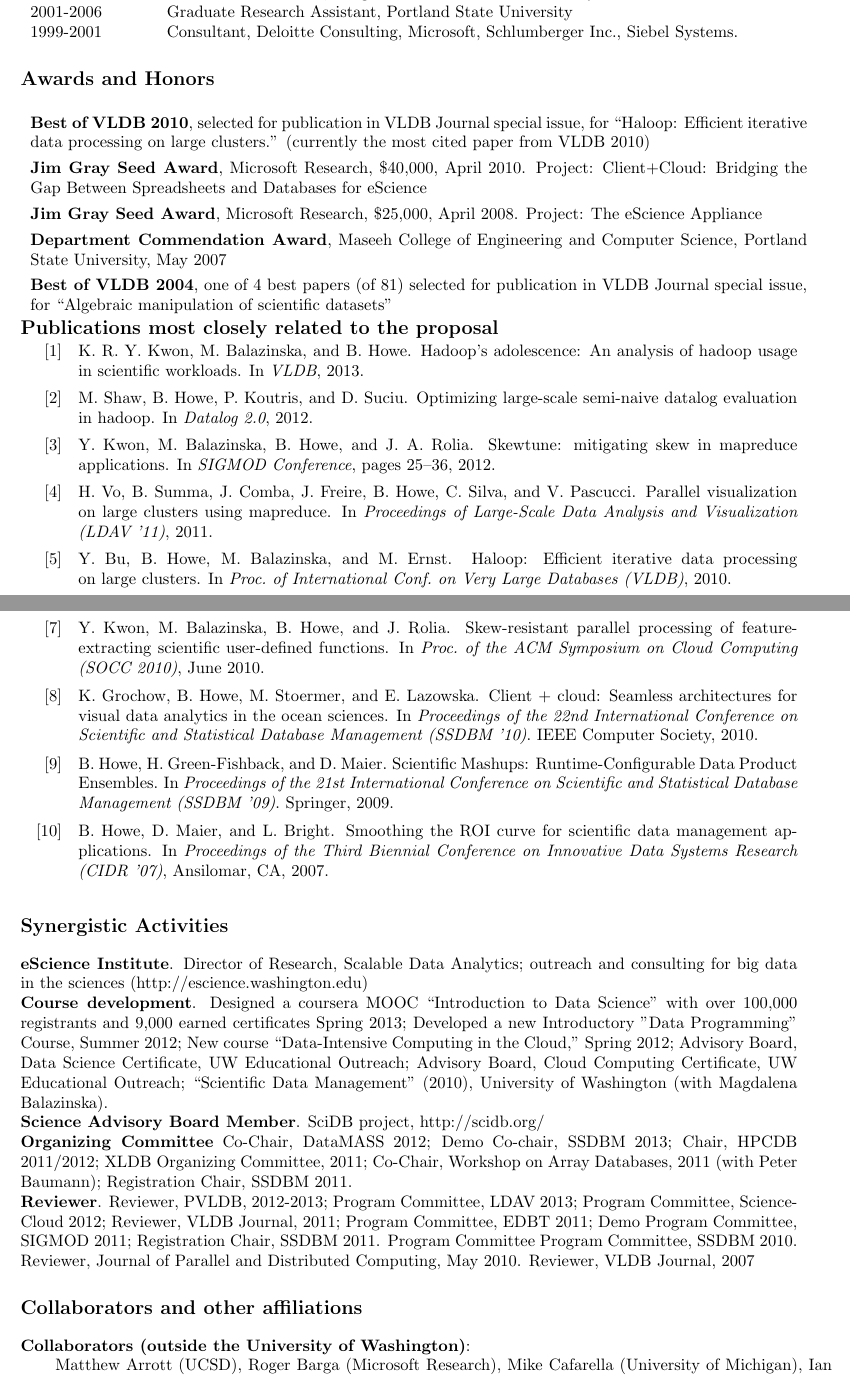
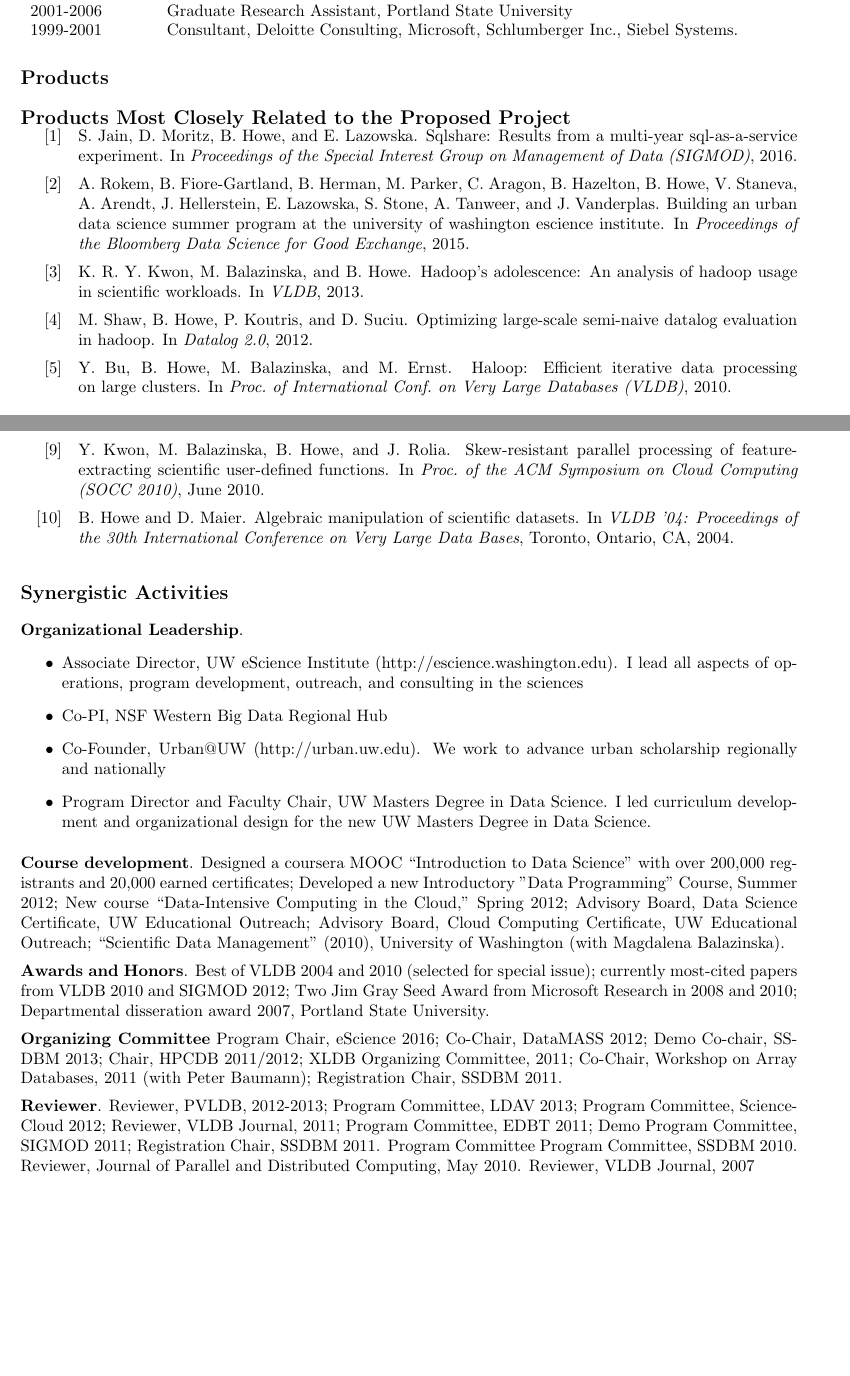
Before and after one commit to billhowe/homepage, a LaTeX CV (cv/nsf_biosketch/resume.tex): two parts of pages 1 and 2 of 2, joined at a grey line, cut so that both start at the same text, the shorter picture padded with empty space. Compiled offline with pdfLaTeX.

Commit message:
Updated biosketch

```diff
--- a/cv/nsf_biosketch/resume.tex
+++ b/cv/nsf_biosketch/resume.tex
@@ -77,29 +77,18 @@ Portland State University & Portland, OR & PhD, Commendation, Computer Science &
 1999-2001 & Consultant, Deloitte Consulting, Microsoft, Schlumberger Inc., Siebel Systems. \\
 \end{tabular}
 
-\section*{Awards and Honors}
-{
-\renewcommand\arraystretch{1.3}% (MyValue=1.0 is for standard spacing)
+\section*{Products}
 
- \begin{tabular}{p{\linewidth}}
-\textbf{Best of VLDB 2010}, selected for publication in VLDB Journal special issue, for ``Haloop: Efficient iterative data processing on large clusters.'' (currently the most cited paper from VLDB 2010)\\
-\textbf{Jim Gray Seed Award}, Microsoft Research, \$40,000, April 2010.  Project: Client+Cloud: Bridging  the Gap Between Spreadsheets and Databases for eScience  \\
-\textbf{Jim Gray Seed Award}, Microsoft Research, \$25,000, April 2008.  Project: The eScience Appliance \\
-\textbf{Department Commendation Award}, Maseeh College of Engineering and Computer Science, Portland State University, May 2007 \\
-\textbf{Best of VLDB 2004}, one of 4 best papers (of 81) selected for publication in VLDB Journal special issue, for ``Algebraic manipulation of scientific datasets''\\
- \end{tabular}
+{\small
+\subsection*{Products Most Closely Related to the Proposed Project}
 }
-
-\vspace{-0.7cm}
-\section*{Publications most closely related to the proposal}
-
 \vspace{-0.7cm}
 \begin{cvlist}{{}}
 \item
+\mkbib{jain2016sqlshare}
+\mkbib{rokem2015dssg}
 \mkbib{ren:13}
 \mkbib{shaw:12}
-\mkbib{kwon:12}
-\mkbib{vo:11} % LDAV/ Hadoop
 \mkbib{bu:10}       % HaLoop
 %\mkbib{howe:jei:03}
 \end{cvlist}
@@ -111,4 +101,3 @@ Portland State University & Portland, OR & PhD, Commendation, Computer Science &
 \item
 %\mkbib{howe:ultravis:09}
 
-\mkbib{howe:11}
@@ -115,7 +107,5 @@ Portland State University & Portland, OR & PhD, Commendation, Computer Science &
 \mkbib{kwon:10}
-\mkbib{grochow:10}
-\mkbib{howe:ssdbm:09}       % Scientific applications
-\mkbib{howe:cidr:07}        % Scientific data management requirements
+\mkbib{howe:vldb:04}
 %\mkbib{howe:iimas:08} % Scientific data management
 %\mkbib{howe:escience:08}    % Distrbuted systems; scientific data analysis
 %\mkbib{baptista:cse:08} % Scientific data systems
@@ -140,48 +130,20 @@ Portland State University & Portland, OR & PhD, Commendation, Computer Science &
 %engineering community outside of the individual\u2019s immediate
 %organization.
 
-\noindent {\bf eScience Institute}. Director of Research, Scalable Data Analytics; outreach and consulting for big data in the sciences (http://escience.washington.edu)
+\noindent {\bf Organizational Leadership}.
+\begin{itemize}
+\item Associate Director, UW eScience Institute (http://escience.washington.edu). I lead all aspects of operations, program development, outreach, and consulting in the sciences
+\item Co-PI, NSF Western Big Data Regional Hub
+\item Co-Founder, Urban@UW (http://urban.uw.edu). We work to advance urban scholarship regionally and nationally
+\item Program Director and Faculty Chair, UW Masters Degree in Data Science.  I led curriculum development and organizational design for the new UW Masters Degree in Data Science.
+\end{itemize}
 
-\noindent {\bf Course development}. Designed a coursera MOOC ``Introduction to Data Science'' with over 100,000 registrants and 9,000 earned certificates Spring 2013; Developed a new Introductory "Data Programming" Course, Summer 2012; New course ``Data-Intensive Computing in the Cloud,'' Spring 2012; Advisory Board, Data Science Certificate, UW Educational Outreach; Advisory Board, Cloud Computing Certificate, UW Educational Outreach; ``Scientific Data Management'' (2010), University of Washington (with Magdalena Balazinska).
+\vspace{0.5em}
+\noindent {\bf Course development}. Designed a coursera MOOC ``Introduction to Data Science'' with over 200,000 registrants and 20,000 earned certificates; Developed a new Introductory "Data Programming" Course, Summer 2012; New course ``Data-Intensive Computing in the Cloud,'' Spring 2012; Advisory Board, Data Science Certificate, UW Educational Outreach; Advisory Board, Cloud Computing Certificate, UW Educational Outreach; ``Scientific Data Management'' (2010), University of Washington (with Magdalena Balazinska).
 
-\noindent {\bf Science Advisory Board Member}. SciDB project, http://scidb.org/
+\vspace{0.5em}
+\noindent {\bf Awards and Honors}.  Best of VLDB 2004 and 2010 (selected for special issue); currently most-cited papers from VLDB 2010 and SIGMOD 2012; Two Jim Gray Seed Award from Microsoft Research in 2008 and 2010; Departmental disseration award 2007, Portland State University.
 
-\noindent{\bf Organizing Committee} Co-Chair, DataMASS 2012; Demo Co-chair, SSDBM 2013; Chair, HPCDB 2011/2012; XLDB Organizing Committee, 2011; Co-Chair, Workshop on Array Databases, 2011 (with Peter Baumann); Registration Chair, SSDBM 2011.
+\vspace{0.5em}
+\noindent{\bf Organizing Committee} Program Chair, eScience 2016; Co-Chair, DataMASS 2012; Demo Co-chair, SSDBM 2013; Chair, HPCDB 2011/2012; XLDB Organizing Committee, 2011; Co-Chair, Workshop on Array Databases, 2011 (with Peter Baumann); Registration Chair, SSDBM 2011.
 
-\noindent{\bf Reviewer}.   Reviewer, PVLDB, 2012-2013; Program Committee, LDAV 2013; Program Committee, ScienceCloud 2012; Reviewer, VLDB Journal, 2011; Program Committee, EDBT 2011; Demo Program Committee, SIGMOD 2011; Registration Chair, SSDBM 2011. Program Committee Program Committee, SSDBM 2010. Reviewer, Journal of Parallel and Distributed Computing, May 2010.  Reviewer, VLDB Journal, 2007
-
-\section*{Collaborators and other affiliations}
-
-    %* 48 MONTHS - Collaborators and Co-Editors. A list of all persons in
-    %* alphabetical order (including their current organizational
-    %* affiliations) who are currently, or who have been collaborators
-    %* or co-authors with the individual on a project, book, article,
-    %* report, abstract or paper during the 48 months preceding the
-    %* submission of the proposal.
-
-    %  24 MONTHS - Also include those individuals who
-    %* are currently or have been co-editors of a journal, compendium,
-    %* or conference proceedings during the 24 months preceding the
-    %* submission of the proposal. If there are no collaborators or
-    %* co-editors to report, this should be so indicated.
-
-    %* Graduate Advisors and Postdoctoral Sponsors. A list of the names
-    %* of the individual\u2019s own graduate advisor(s) and principal
-    %* postdoctoral sponsor(s), and their current organizational
-    %* affiliations.
-
-    %* Thesis Advisor and Postgraduate-Scholar Sponsor. A list of all
-    %* persons (including their organizational affiliations), with whom
-    %* the individual has had an association as thesis advisor, or with
-    %* whom the individual has had an association within the last five
-    %* years as a postgraduate-scholar sponsor. The total number of
-    %* graduate students advised and postdoctoral scholars sponsored
-    %* also must be identified.
-
-\noindent {\bf Collaborators (outside the University of Washington)}:
-
- \begin{tabular}{p{\linewidth}}
-Matthew Arrott (UCSD),
-Roger Barga (Microsoft Research),
-Mike Cafarella (University of Michigan),
-Ian Foster (University of Chicago),
@@ -197,6 +150,5 @@ Claudio Silva (NYU Poly)
-\end{tabular}
-
-\noindent {\bf Advisors}:  David Maier, Portland State University, Thesis Advisor; Antonio Baptista, Oregon Health \& Science University, Postdoctoral Advisor
+\vspace{0.5em}
+\noindent{\bf Reviewer}. Reviewer, PVLDB, 2012-2013; Program Committee, LDAV 2013; Program Committee, ScienceCloud 2012; Reviewer, VLDB Journal, 2011; Program Committee, EDBT 2011; Demo Program Committee, SIGMOD 2011; Registration Chair, SSDBM 2011. Program Committee Program Committee, SSDBM 2010. Reviewer, Journal of Parallel and Distributed Computing, May 2010.  Reviewer, VLDB Journal, 2007
 
 \end{cv}
 
```
Also changed, not shown: cv/nsf_biosketch/self.bib (+62 -7 lines), cv/nsf_biosketch/biosketch.pdf, cv/nsf_biosketch/resume.tex (17 more changed lines).
